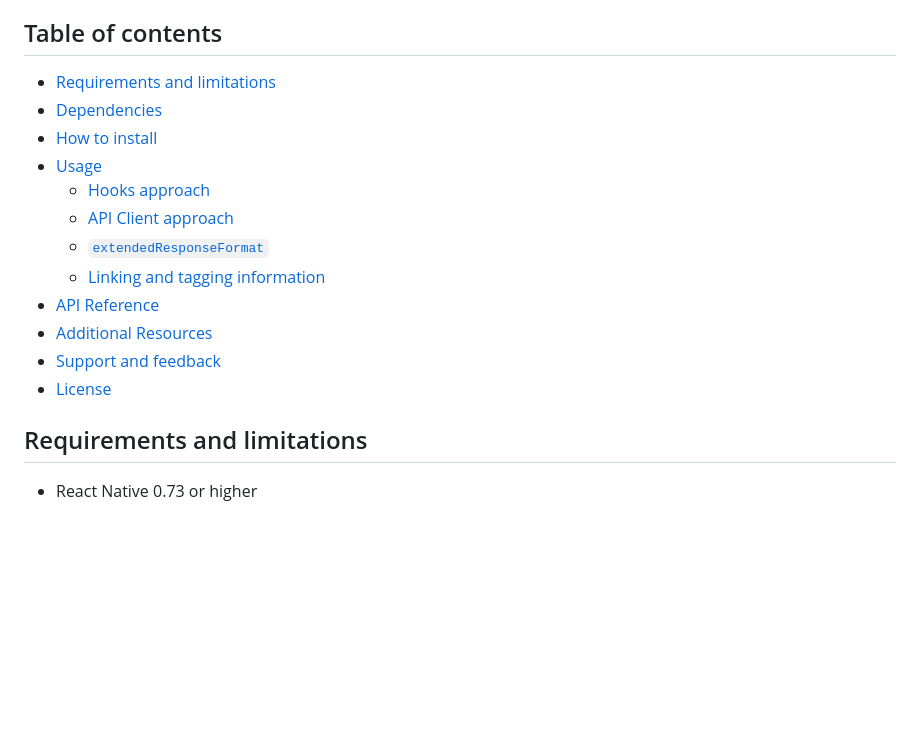
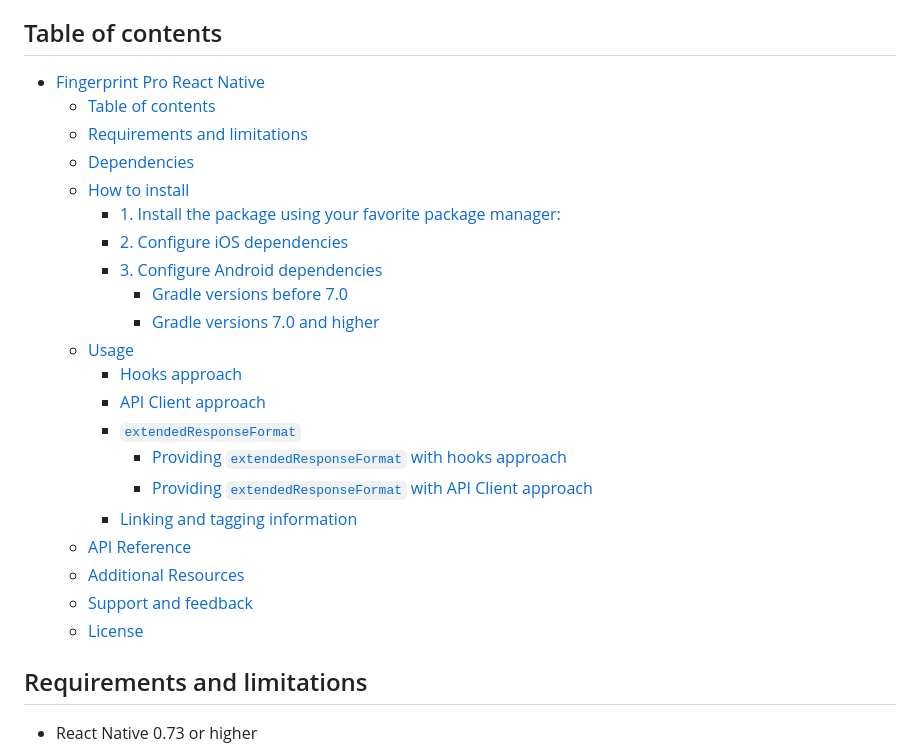
Before and after one commit to fingerprintjs/fingerprintjs-pro-react-native, a Markdown page: README.md, the part around one of its changes. GitHub-like rendering; blank space fills up the shorter version.

```diff
--- a/README.md
+++ b/README.md
@@ -35,18 +35,27 @@ identification. Fingerprint Pro React Native SDK is an easy way to integrate Fin
 application to call the native Fingerprint Pro libraries (Android and iOS) and identify devices.
 
 ## Table of contents
-* [Requirements and limitations](#requirements-and-limitations)
-* [Dependencies](#dependencies)
-* [How to install](#how-to-install)
-* [Usage](#usage)
-  * [Hooks approach](#hooks-approach)
-  * [API Client approach](#api-client-approach)
-  * [`extendedResponseFormat`](#extendedresponseformat)
-  * [Linking and tagging information](#linking-and-tagging-information)
-* [API Reference](#api-reference)
-* [Additional Resources](#additional-resources)
-* [Support and feedback](#support-and-feedback)
-* [License](#license)
+- [Fingerprint Pro React Native](#fingerprint-pro-react-native)
+  - [Table of contents](#table-of-contents)
+  - [Requirements and limitations](#requirements-and-limitations)
+  - [Dependencies](#dependencies)
+  - [How to install](#how-to-install)
+    - [1. Install the package using your favorite package manager:](#1-install-the-package-using-your-favorite-package-manager)
+    - [2. Configure iOS dependencies](#2-configure-ios-dependencies)
+    - [3. Configure Android dependencies](#3-configure-android-dependencies)
+      - [Gradle versions before 7.0](#gradle-versions-before-70)
+      - [Gradle versions 7.0 and higher](#gradle-versions-70-and-higher)
+  - [Usage](#usage)
+    - [Hooks approach](#hooks-approach)
+    - [API Client approach](#api-client-approach)
+    - [`extendedResponseFormat`](#extendedresponseformat)
+      - [Providing `extendedResponseFormat` with hooks approach](#providing-extendedresponseformat-with-hooks-approach)
+      - [Providing `extendedResponseFormat` with API Client approach](#providing-extendedresponseformat-with-api-client-approach)
+    - [Linking and tagging information](#linking-and-tagging-information)
+  - [API Reference](#api-reference)
+  - [Additional Resources](#additional-resources)
+  - [Support and feedback](#support-and-feedback)
+  - [License](#license)
 
 ## Requirements and limitations
 
```
Also changed, not shown: other parts of README.md (+50 -50 lines).
